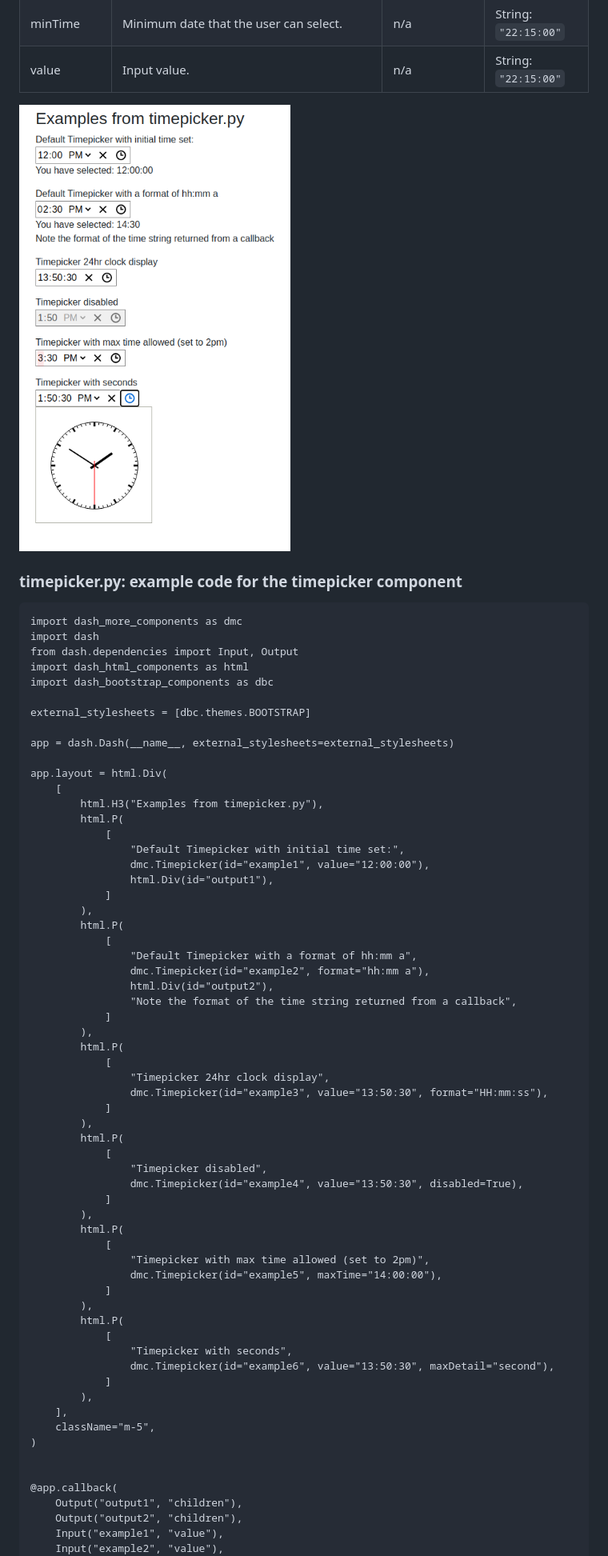
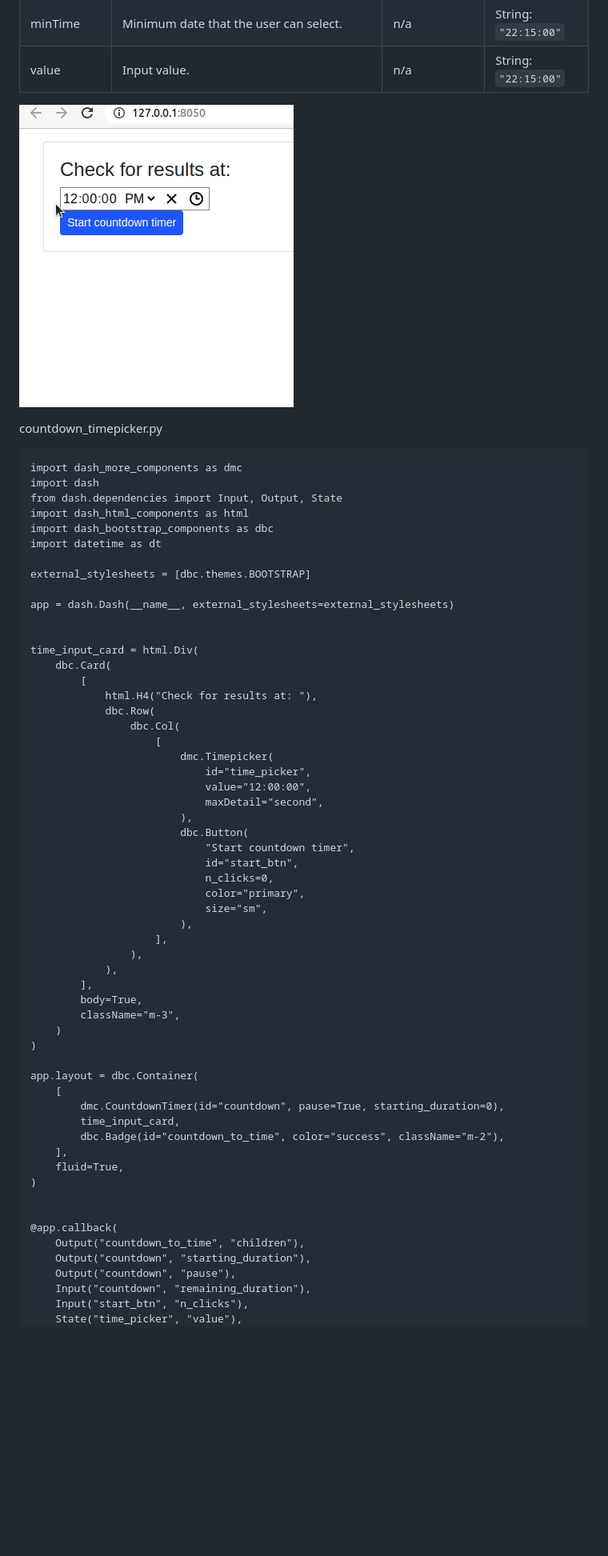
Before and after one commit to AnnMarieW/dash-more-components, a Markdown page: README.md, the part around one of its changes. Shown at 80% size. GitHub-like rendering; pictures changed too: examples/images/countdown_timepicker.gif (added); blank space fills up the shorter version.

Commit message:
Updating README.md and adding more examples

````diff
--- a/README.md
+++ b/README.md
@@ -137,70 +202,69 @@ Based on react time picker:   https://github.com/wojtekmaj/react-time-picker
 |value|Input value.|n/a|String: `"22:15:00"`|
 
 
-![](./examples/images/timepicker.png)
 
-### timepicker.py:   example code for the timepicker component
+![](./examples/images/countdown_timepicker.gif)
+
+
+
+
+countdown_timepicker.py
 ```
 import dash_more_components as dmc
 import dash
-from dash.dependencies import Input, Output
+from dash.dependencies import Input, Output, State
 import dash_html_components as html
 import dash_bootstrap_components as dbc
+import datetime as dt
 
 external_stylesheets = [dbc.themes.BOOTSTRAP]
 
 app = dash.Dash(__name__, external_stylesheets=external_stylesheets)
 
-app.layout = html.Div(
+
+time_input_card = html.Div(
+    dbc.Card(
+        [
+            html.H4("Check for results at: "),
+            dbc.Row(
+                dbc.Col(
+                    [
+                        dmc.Timepicker(
+                            id="time_picker",
+                            value="12:00:00",
+                            maxDetail="second",
+                        ),
+                        dbc.Button(
+                            "Start countdown timer",
+                            id="start_btn",
+                            n_clicks=0,
+                            color="primary",
+                            size="sm",
+                        ),
+                    ],
+                ),
+            ),
+        ],
+        body=True,
+        className="m-3",
+    )
+)
+
+app.layout = dbc.Container(
     [
-        html.H3("Examples from timepicker.py"),
-        html.P(
-            [
-                "Default Timepicker with initial time set:",
-                dmc.Timepicker(id="example1", value="12:00:00"),
-                html.Div(id="output1"),
-            ]
-        ),
-        html.P(
-            [
-                "Default Timepicker with a format of hh:mm a",
-                dmc.Timepicker(id="example2", format="hh:mm a"),
-                html.Div(id="output2"),
-                "Note the format of the time string returned from a callback",
-            ]
-        ),
-        html.P(
-            [
-                "Timepicker 24hr clock display",
-                dmc.Timepicker(id="example3", value="13:50:30", format="HH:mm:ss"),
-            ]
-        ),
-        html.P(
-            [
-                "Timepicker disabled",
-                dmc.Timepicker(id="example4", value="13:50:30", disabled=True),
-            ]
-        ),
-        html.P(
-            [
-                "Timepicker with max time allowed (set to 2pm)",
-                dmc.Timepicker(id="example5", maxTime="14:00:00"),
-            ]
-        ),
-        html.P(
-            [
-                "Timepicker with seconds",
-                dmc.Timepicker(id="example6", value="13:50:30", maxDetail="second"),
-            ]
-        ),
+        dmc.CountdownTimer(id="countdown", pause=True, starting_duration=0),
+        time_input_card,
+        dbc.Badge(id="countdown_to_time", color="success", className="m-2"),
     ],
-    className="m-5",
+    fluid=True,
 )
 
 
 @app.callback(
-    Output("output1", "children"),
-    Output("output2", "children"),
-    Input("example1", "value"),
-    Input("example2", "value"),
+    Output("countdown_to_time", "children"),
+    Output("countdown", "starting_duration"),
+    Output("countdown", "pause"),
+    Input("countdown", "remaining_duration"),
+    Input("start_btn", "n_clicks"),
+    State("time_picker", "value"),
 )
````
Also changed, not shown: other parts of README.md (+84 -16 lines), examples/images/current_location.png (added), 14 other files.
